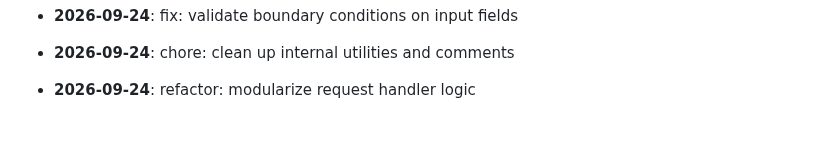
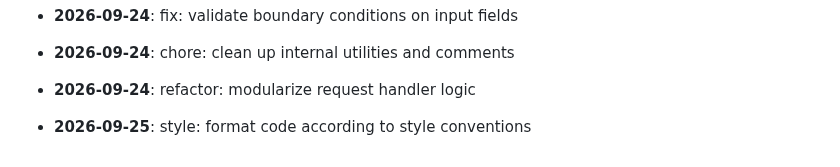
Before and after one commit to mdashfaqq/ReliefLink, a Markdown page: CHANGELOG.md, the part around the change. Rendered like a GitHub page; blank space fills up the shorter version.

Commit message:
style: format code according to style conventions

```diff
--- a/CHANGELOG.md
+++ b/CHANGELOG.md
@@ -185,3 +185,5 @@ All notable changes to ReliefLink are documented here.
 - **2026-09-24**: chore: clean up internal utilities and comments
 
 - **2026-09-24**: refactor: modularize request handler logic
+
+- **2026-09-25**: style: format code according to style conventions
```
